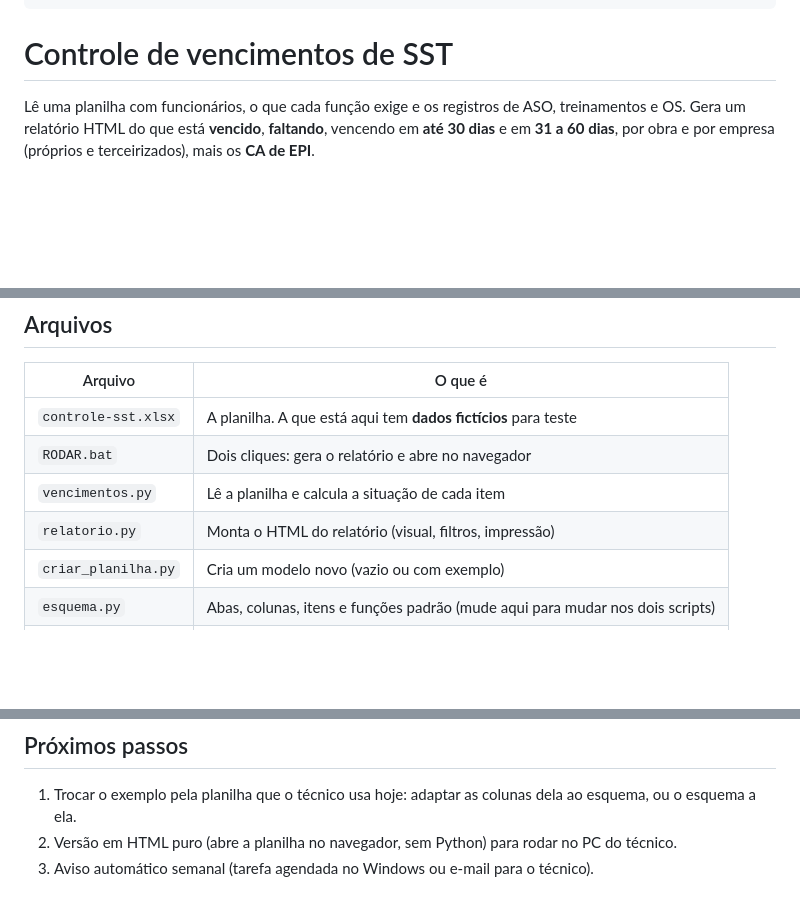
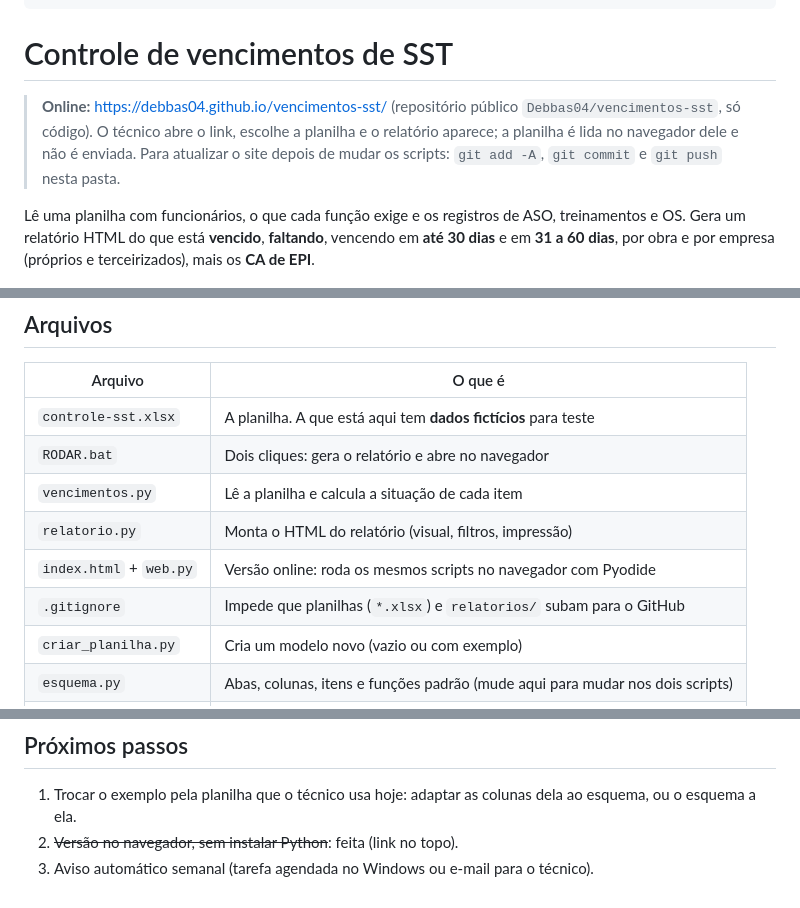
Before and after one commit to Debbas04/vencimentos-sst, a Markdown page: LEIA-ME.md, 3 parts joined by grey strips. Drawn GitHub-style; blank space fills up the shorter version.

Commit message:
LEIA-ME: link do site e como atualizar
Co-Authored-By: Claude Opus 5.5 <noreply@anthropic.com>

```diff
--- a/LEIA-ME.md
+++ b/LEIA-ME.md
@@ -7,6 +7,8 @@ fontes: ["[[001 Prazos e Periodicidades]]"]
 ---
 
 # Controle de vencimentos de SST
+
+> **Online:** https://debbas04.github.io/vencimentos-sst/ (repositório público `Debbas04/vencimentos-sst`, só código). O técnico abre o link, escolhe a planilha e o relatório aparece; a planilha é lida no navegador dele e não é enviada. Para atualizar o site depois de mudar os scripts: `git add -A`, `git commit` e `git push` nesta pasta.
 
 Lê uma planilha com funcionários, o que cada função exige e os registros de ASO, treinamentos e OS. Gera um relatório HTML do que está **vencido**, **faltando**, vencendo em **até 30 dias** e em **31 a 60 dias**, por obra e por empresa (próprios e terceirizados), mais os **CA de EPI**.
 
@@ -18,6 +20,8 @@ Lê uma planilha com funcionários, o que cada função exige e os registros de
 | `RODAR.bat` | Dois cliques: gera o relatório e abre no navegador |
 | `vencimentos.py` | Lê a planilha e calcula a situação de cada item |
 | `relatorio.py` | Monta o HTML do relatório (visual, filtros, impressão) |
+| `index.html` + `web.py` | Versão online: roda os mesmos scripts no navegador com Pyodide |
+| `.gitignore` | Impede que planilhas (`*.xlsx`) e `relatorios/` subam para o GitHub |
 | `criar_planilha.py` | Cria um modelo novo (vazio ou com exemplo) |
 | `esquema.py` | Abas, colunas, itens e funções padrão (mude aqui para mudar nos dois scripts) |
 | `relatorios/` | Relatórios gerados, um por data |
@@ -65,5 +69,5 @@ Funciona no celular, no modo escuro e na impressão (Ctrl+P sai sem os filtros e
 ## Próximos passos
 
 1. Trocar o exemplo pela planilha que o técnico usa hoje: adaptar as colunas dela ao esquema, ou o esquema a ela.
-2. Versão em HTML puro (abre a planilha no navegador, sem Python) para rodar no PC do técnico.
+2. ~~Versão no navegador, sem instalar Python~~: feita (link no topo).
 3. Aviso automático semanal (tarefa agendada no Windows ou e-mail para o técnico).
```
